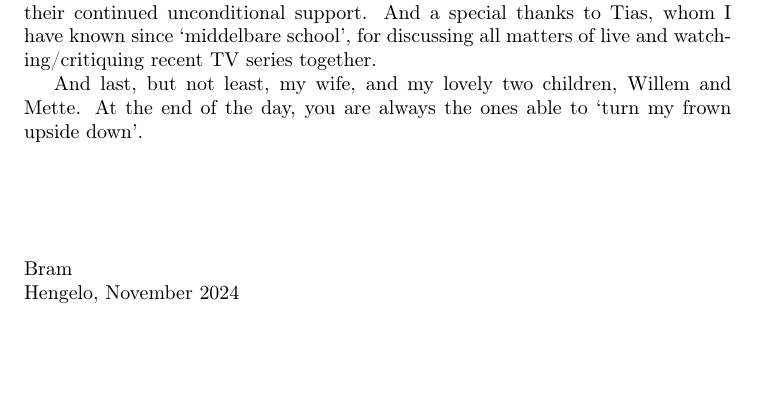
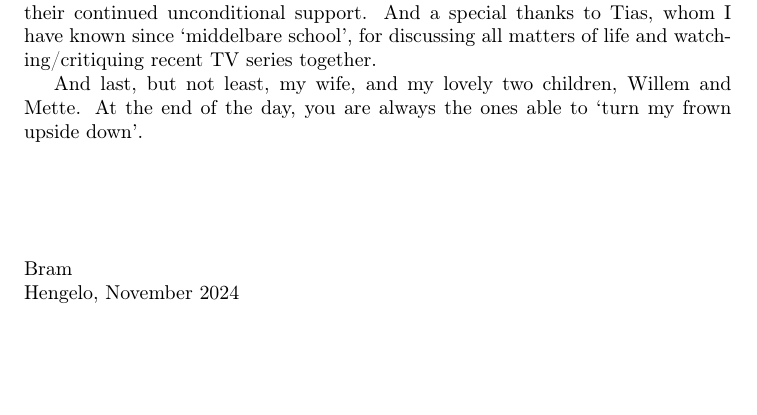
Before and after one commit to bramton/phd-thesis, a LaTeX thesis (mythesis.tex, which reads MatterFront/acknowledgements.tex): part of page 8 of 140, cut so that both start at the same text. Compiled offline with pdfLaTeX.

Commit message:
Fix embarrassing typo

```diff
--- a/MatterFront/acknowledgements.tex
+++ b/MatterFront/acknowledgements.tex
@@ -13,7 +13,7 @@ I would also like to use this opportunity to thank two other social groups which
 
 Furthermore, I would like to thank Lesley. I could not find a fitting category for you, so here it is. It is always nice to meet you and I enjoy our discussions on a wide variety of topics. I wish you all the best with your upcoming fatherhood, as gamers (used to ?) say: GLHF!
 
-Impossible to forget: my parents, for an incredible and unique childhood, and their continued unconditional support. And a special thanks to Tias, whom I have known since `middelbare school', for discussing all matters of live and watching/critiquing recent TV series together.
+Impossible to forget: my parents, for an incredible and unique childhood, and their continued unconditional support. And a special thanks to Tias, whom I have known since `middelbare school', for discussing all matters of life and watching/critiquing recent TV series together.
 
 And last, but not least, my wife, and my lovely two children, Willem and Mette. At the end of the day, you are always the ones able to `turn my frown upside down'.
 
```
